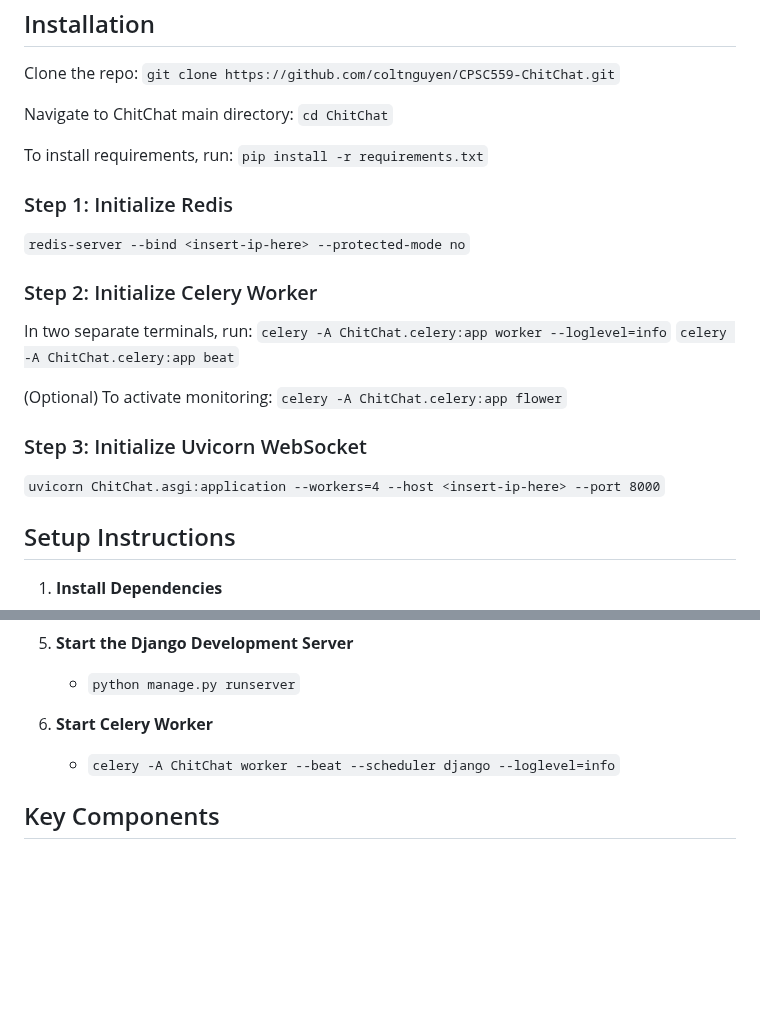
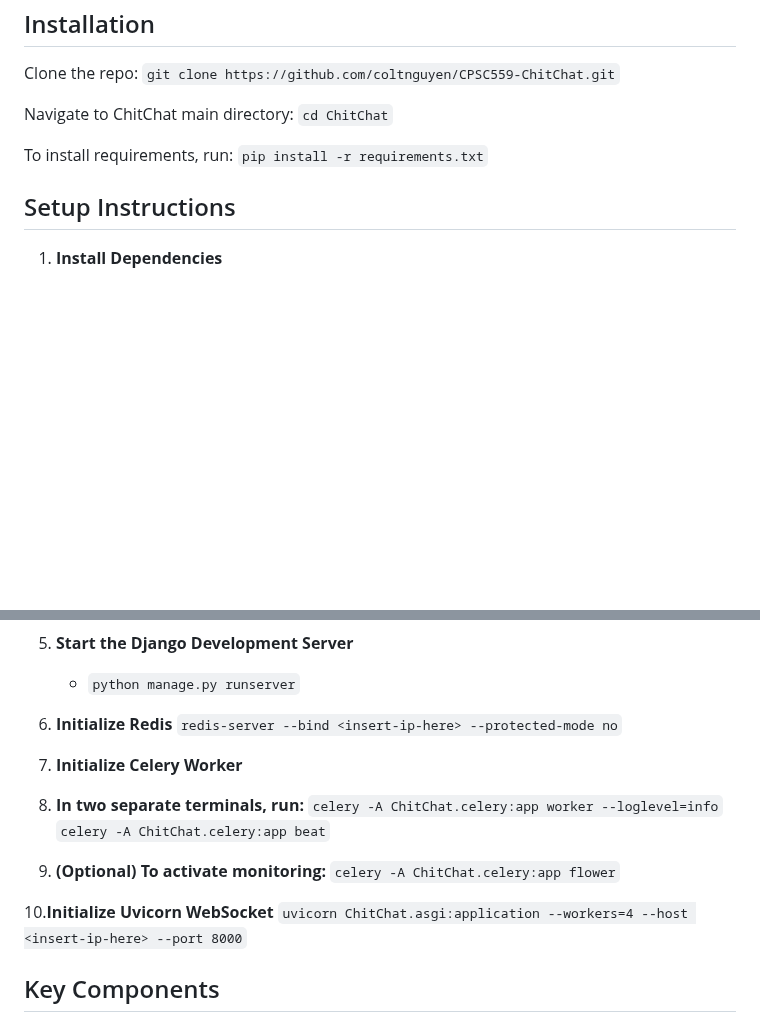
Before and after one commit to coltnguyen/CPSC559-ChitChat, a Markdown page: README.md, 2 parts joined by grey strips. Drawn GitHub-style; blank space fills up the shorter version.

Commit message:
Updated README formatting

```diff
--- a/README.md
+++ b/README.md
@@ -39,21 +39,6 @@ Navigate to ChitChat main directory:
 To install requirements, run:
 `pip install -r requirements.txt`
 
-### Step 1: Initialize Redis
-`redis-server --bind <insert-ip-here> --protected-mode no`
-
-### Step 2: Initialize Celery Worker
-
-In two separate terminals, run:
-`celery -A ChitChat.celery:app worker --loglevel=info`
-`celery -A ChitChat.celery:app beat`
-
-(Optional) To activate monitoring:
-`celery -A ChitChat.celery:app flower`
-
-### Step 3: Initialize Uvicorn WebSocket
-`uvicorn ChitChat.asgi:application --workers=4 --host <insert-ip-here> --port 8000`
-
 ## Setup Instructions
 
 1. **Install Dependencies**
@@ -78,8 +63,20 @@ In two separate terminals, run:
 5. **Start the Django Development Server**
    - `python manage.py runserver`
 
-6. **Start Celery Worker**
-   - `celery -A ChitChat worker --beat --scheduler django --loglevel=info`
+6. **Initialize Redis**
+`redis-server --bind <insert-ip-here> --protected-mode no`
+
+7. **Initialize Celery Worker**
+
+8. **In two separate terminals, run:**
+`celery -A ChitChat.celery:app worker --loglevel=info`
+`celery -A ChitChat.celery:app beat`
+
+9. **(Optional) To activate monitoring:**
+`celery -A ChitChat.celery:app flower`
+
+10.**Initialize Uvicorn WebSocket**
+`uvicorn ChitChat.asgi:application --workers=4 --host <insert-ip-here> --port 8000`
 
 ## Key Components
 
```
